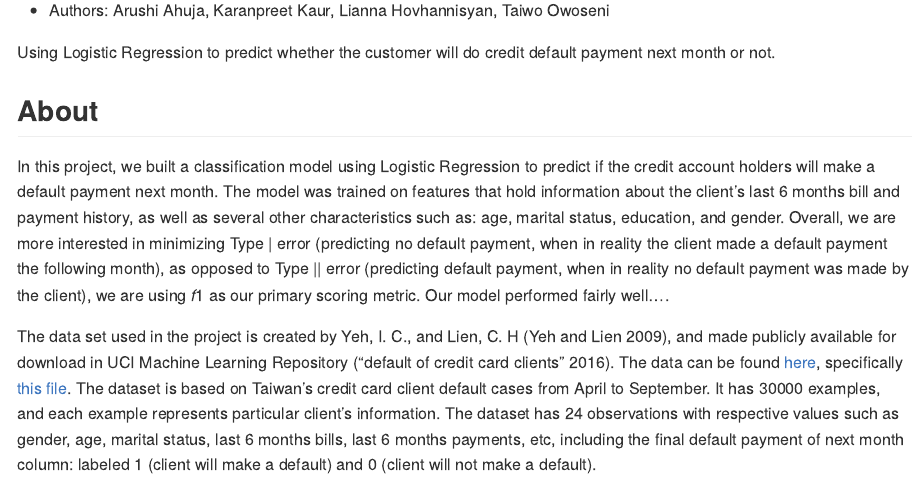
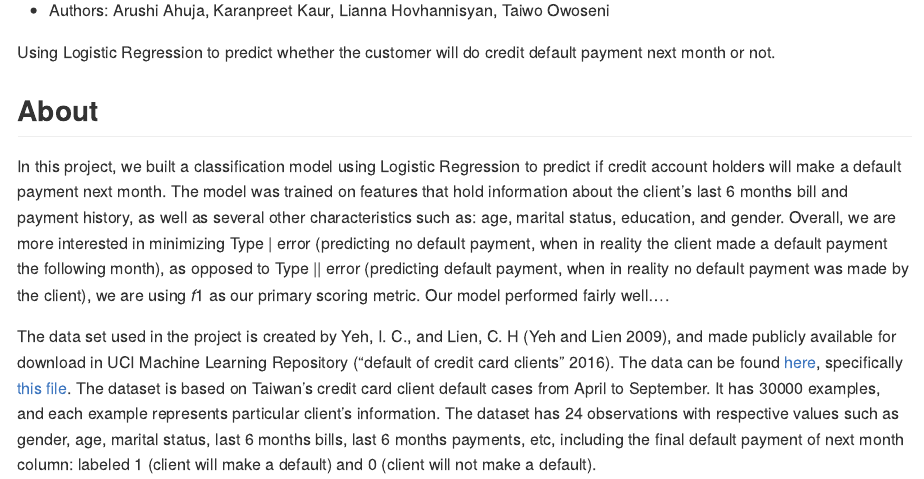
Before and after one commit to UBC-MDS/credit_default_prediction, an R Markdown document (README.Rmd): the page in a window 1100 px wide, from 110 px down. The pictures show the output file README.md that the author committed with the source, drawn offline in the style of GitHub.

Commit message:
Removing the

````diff
--- a/README.Rmd
+++ b/README.Rmd
@@ -13,7 +13,7 @@ Using Logistic Regression to predict whether the customer will do credit default
 knitr::opts_chunk$set(echo = FALSE)
 ```
 
-In this project, we built a classification model using Logistic Regression to predict if the credit account holders will make a default payment next month. The model was trained on features that hold information about the client's last 6 months bill and payment history, as well as several other characteristics such as: age, marital status, education, and gender. Overall, we are more interested in minimizing Type | error (predicting no default payment, when in reality the client made a default payment the following month), as opposed to Type || error (predicting default payment, when in reality no default payment was made by the client), we are using $f1$ as our primary scoring metric. Our model performed fairly well....
+In this project, we built a classification model using Logistic Regression to predict if credit account holders will make a default payment next month. The model was trained on features that hold information about the client's last 6 months bill and payment history, as well as several other characteristics such as: age, marital status, education, and gender. Overall, we are more interested in minimizing Type | error (predicting no default payment, when in reality the client made a default payment the following month), as opposed to Type || error (predicting default payment, when in reality no default payment was made by the client), we are using $f1$ as our primary scoring metric. Our model performed fairly well....
 
 The data set used in the project is created by Yeh, I. C., and Lien, C. H [@Yeh2009TheCO], and made publicly available for download in UCI Machine Learning Repository [@misc_default_of_credit_card_clients_350]. The data can be found [here](<https://archive-beta.ics.uci.edu/ml/datasets/default+of+credit+card+clients>), specifically [this file](<https://archive.ics.uci.edu/ml/machine-learning-databases/00350/default%20of%20credit%20card%20clients.xls>). The dataset is based on Taiwan's credit card client default cases from April to September. It has 30000 examples, and each example represents particular client's information. The dataset has 24 observations with respective values such as gender, age, marital status, last 6 months bills, last 6 months payments, etc, including the final default payment of next month column: labeled 1 (client will make a default) and 0 (client will not make a default).
 
````
Also changed, not shown: README.md.
